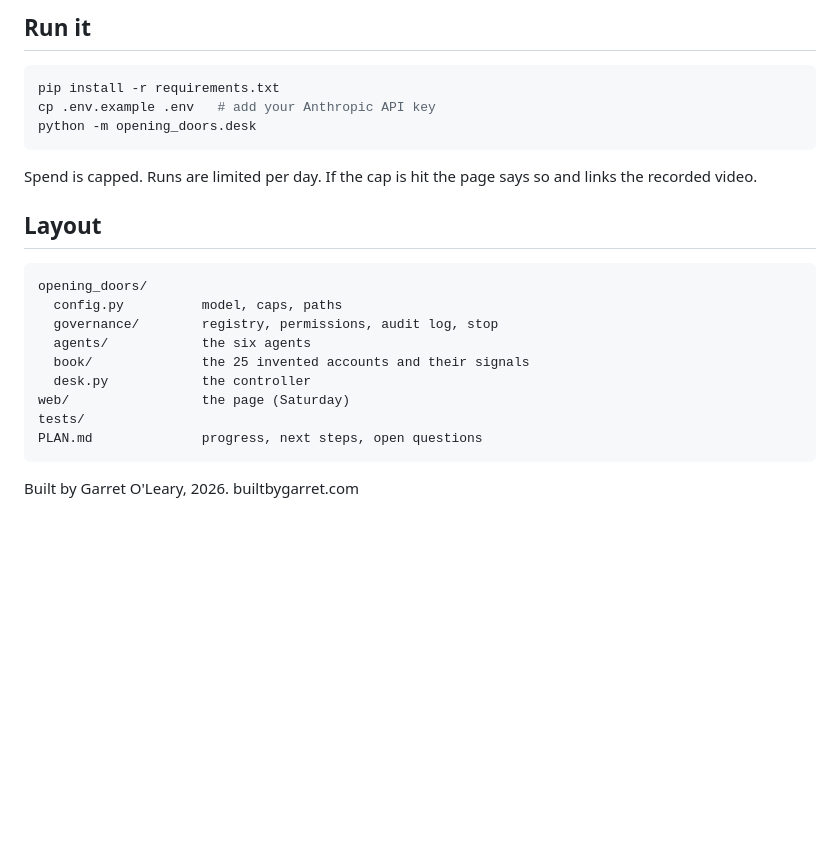
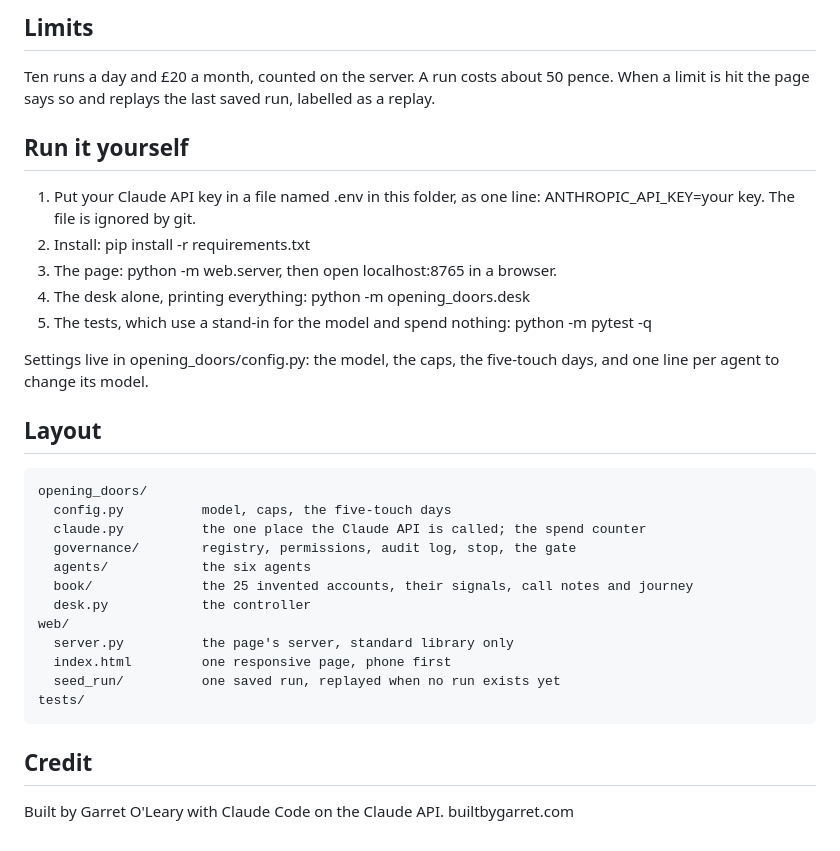
Before and after one commit to garretoleary/opening-doors, a Markdown page: README.md, the part around one of its changes. Drawn GitHub-style; blank space fills up the shorter version.

````diff
--- a/README.md
+++ b/README.md
@@ -45,26 +60,35 @@ Zones 4 and 3 carry Garret's five-touch sequence. Touch 1, day 1, insight email.
 
-## Run it
+## Limits
 
-```bash
-pip install -r requirements.txt
-cp .env.example .env   # add your Anthropic API key
-python -m opening_doors.desk
-```
+Ten runs a day and £20 a month, counted on the server. A run costs about 50 pence. When a limit is hit the page says so and replays the last saved run, labelled as a replay.
 
-Spend is capped. Runs are limited per day. If the cap is hit the page says so and links the recorded video.
+## Run it yourself
+
+1. Put your Claude API key in a file named .env in this folder, as one line: ANTHROPIC_API_KEY=your key. The file is ignored by git.
+2. Install: pip install -r requirements.txt
+3. The page: python -m web.server, then open localhost:8765 in a browser.
+4. The desk alone, printing everything: python -m opening_doors.desk
+5. The tests, which use a stand-in for the model and spend nothing: python -m pytest -q
+
+Settings live in opening_doors/config.py: the model, the caps, the five-touch days, and one line per agent to change its model.
 
 ## Layout
 
 ```
 opening_doors/
-  config.py          model, caps, paths
-  governance/        registry, permissions, audit log, stop
+  config.py          model, caps, the five-touch days
+  claude.py          the one place the Claude API is called; the spend counter
+  governance/        registry, permissions, audit log, stop, the gate
   agents/            the six agents
-  book/              the 25 invented accounts and their signals
+  book/              the 25 invented accounts, their signals, call notes and journey
   desk.py            the controller
-web/                 the page (Saturday)
+web/
+  server.py          the page's server, standard library only
+  index.html         one responsive page, phone first
+  seed_run/          one saved run, replayed when no run exists yet
 tests/
-PLAN.md              progress, next steps, open questions
 ```
 
-Built by Garret O'Leary, 2026. builtbygarret.com
+## Credit
+
+Built by Garret O'Leary with Claude Code on the Claude API. builtbygarret.com
````
Also changed, not shown: other parts of README.md (+31 -16 lines).
